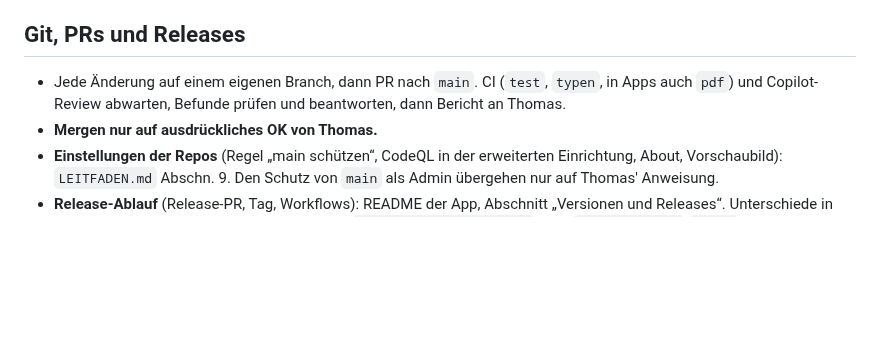
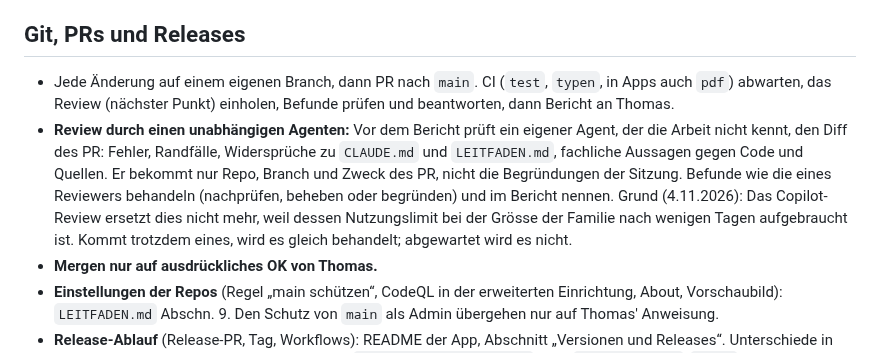
Before and after one commit to manganite/crystallography-common, a Markdown page: CLAUDE.md, the part around the change. GitHub-like rendering; blank space fills up the shorter version.

Commit message:
CLAUDE.md: Review durch einen unabhängigen Agenten statt Copilot abzuwarten
Das Nutzungslimit des Copilot-Reviews ist bei der Grösse der Familie nach
wenigen Tagen aufgebraucht (Thomas, 4.11.2026).

Co-Authored-By: Claude Opus 5.5 <noreply@anthropic.com>
Claude-Session: https://claude.ai/code/session_01L8SY95qXLC7GhHSFkYvLXR

```diff
--- a/CLAUDE.md
+++ b/CLAUDE.md
@@ -64,8 +64,15 @@ Repo-Name = Pfad auf GitHub Pages:
 
 ## Git, PRs und Releases
 
-- Jede Änderung auf einem eigenen Branch, dann PR nach `main`. CI (`test`, `typen`, in Apps auch `pdf`) und
-  Copilot-Review abwarten, Befunde prüfen und beantworten, dann Bericht an Thomas.
+- Jede Änderung auf einem eigenen Branch, dann PR nach `main`. CI (`test`, `typen`, in Apps auch `pdf`)
+  abwarten, das Review (nächster Punkt) einholen, Befunde prüfen und beantworten, dann Bericht an Thomas.
+- **Review durch einen unabhängigen Agenten:** Vor dem Bericht prüft ein eigener Agent, der die Arbeit nicht
+  kennt, den Diff des PR: Fehler, Randfälle, Widersprüche zu `CLAUDE.md` und `LEITFADEN.md`, fachliche
+  Aussagen gegen Code und Quellen. Er bekommt nur Repo, Branch und Zweck des PR, nicht die Begründungen
+  der Sitzung. Befunde wie die eines Reviewers behandeln (nachprüfen, beheben oder begründen) und im Bericht
+  nennen. Grund (4.11.2026): Das Copilot-Review ersetzt dies nicht mehr, weil dessen Nutzungslimit bei der
+  Grösse der Familie nach wenigen Tagen aufgebraucht ist. Kommt trotzdem eines, wird es gleich behandelt;
+  abgewartet wird es nicht.
 - **Mergen nur auf ausdrückliches OK von Thomas.**
 - **Einstellungen der Repos** (Regel „main schützen“, CodeQL in der erweiterten Einrichtung, About,
   Vorschaubild): `LEITFADEN.md` Abschn. 9. Den Schutz von `main` als Admin übergehen nur auf Thomas'
```
